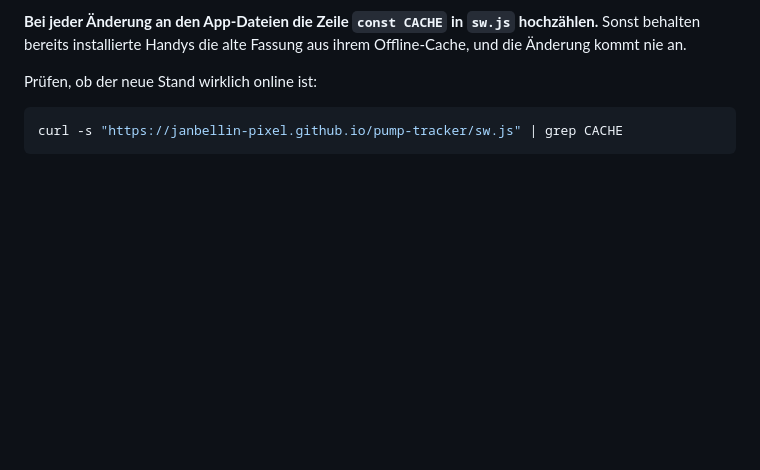
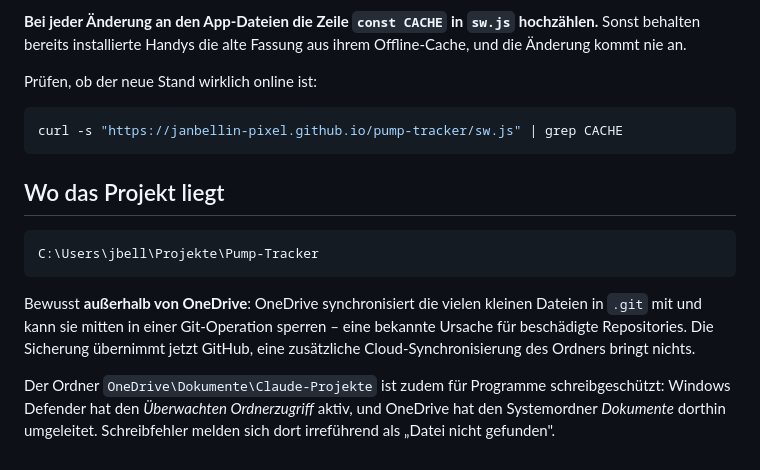
Before and after one commit to janbellin-pixel/pump-tracker, a Markdown page: README.md, the part around the change. Rendered like a GitHub page; blank space fills up the shorter version.

Commit message:
README: neuen Projektpfad dokumentiert

````diff
--- a/README.md
+++ b/README.md
@@ -290,3 +290,19 @@ Prüfen, ob der neue Stand wirklich online ist:
 ```bash
 curl -s "https://janbellin-pixel.github.io/pump-tracker/sw.js" | grep CACHE
 ```
+
+## Wo das Projekt liegt
+
+```
+C:\Users\jbell\Projekte\Pump-Tracker
+```
+
+Bewusst **außerhalb von OneDrive**: OneDrive synchronisiert die vielen kleinen
+Dateien in `.git` mit und kann sie mitten in einer Git-Operation sperren – eine
+bekannte Ursache für beschädigte Repositories. Die Sicherung übernimmt jetzt
+GitHub, eine zusätzliche Cloud-Synchronisierung des Ordners bringt nichts.
+
+Der Ordner `OneDrive\Dokumente\Claude-Projekte` ist zudem für Programme
+schreibgeschützt: Windows Defender hat den *Überwachten Ordnerzugriff* aktiv,
+und OneDrive hat den Systemordner *Dokumente* dorthin umgeleitet. Schreibfehler
+melden sich dort irreführend als „Datei nicht gefunden".
````
